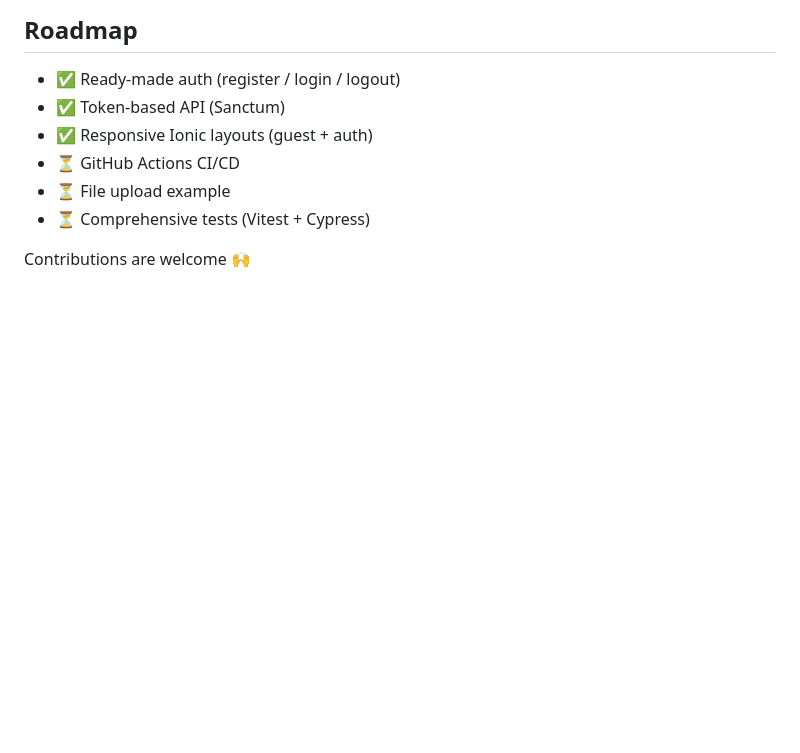
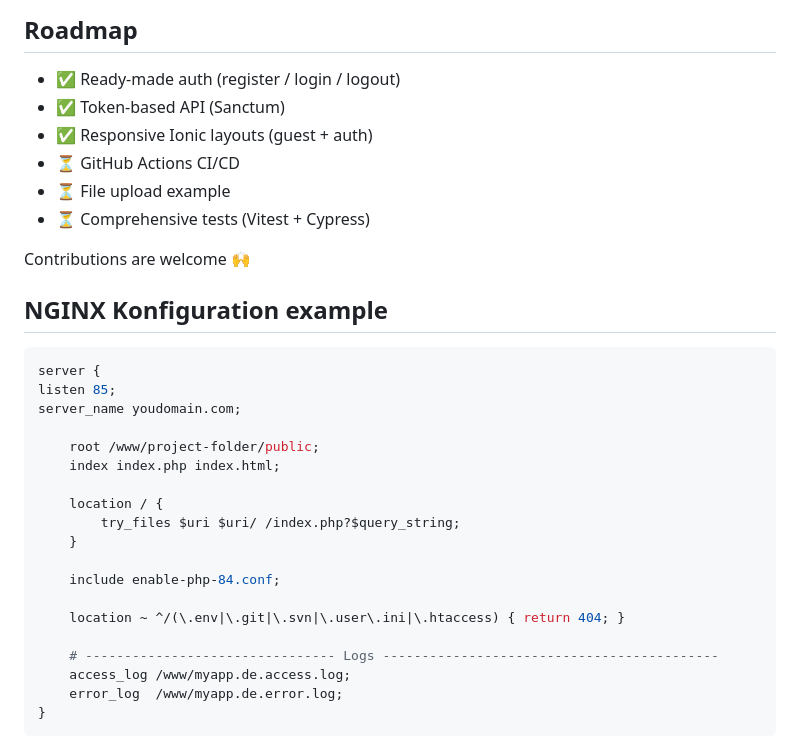
Before and after one commit to rolukja/ionic-vue-laravel-starter, a Markdown page: README.md, the part around the change. Rendered like a GitHub page; blank space fills up the shorter version.

Commit message:
feat: add NGINX configuration example to README

````diff
--- a/README.md
+++ b/README.md
@@ -147,3 +147,26 @@ Adjust `android/variables.gradle` before releasing.
 - ⏳ Comprehensive tests (Vitest + Cypress)
 
 Contributions are welcome 🙌
+
+## NGINX Konfiguration example
+```bash
+server {
+listen 85;
+server_name youdomain.com;
+
+    root /www/project-folder/public;
+    index index.php index.html;
+
+    location / {
+        try_files $uri $uri/ /index.php?$query_string;
+    }
+
+    include enable-php-84.conf;
+
+    location ~ ^/(\.env|\.git|\.svn|\.user\.ini|\.htaccess) { return 404; }
+
+    # -------------------------------- Logs -------------------------------------------
+    access_log /www/myapp.de.access.log;
+    error_log  /www/myapp.de.error.log;
+}
+```
````
